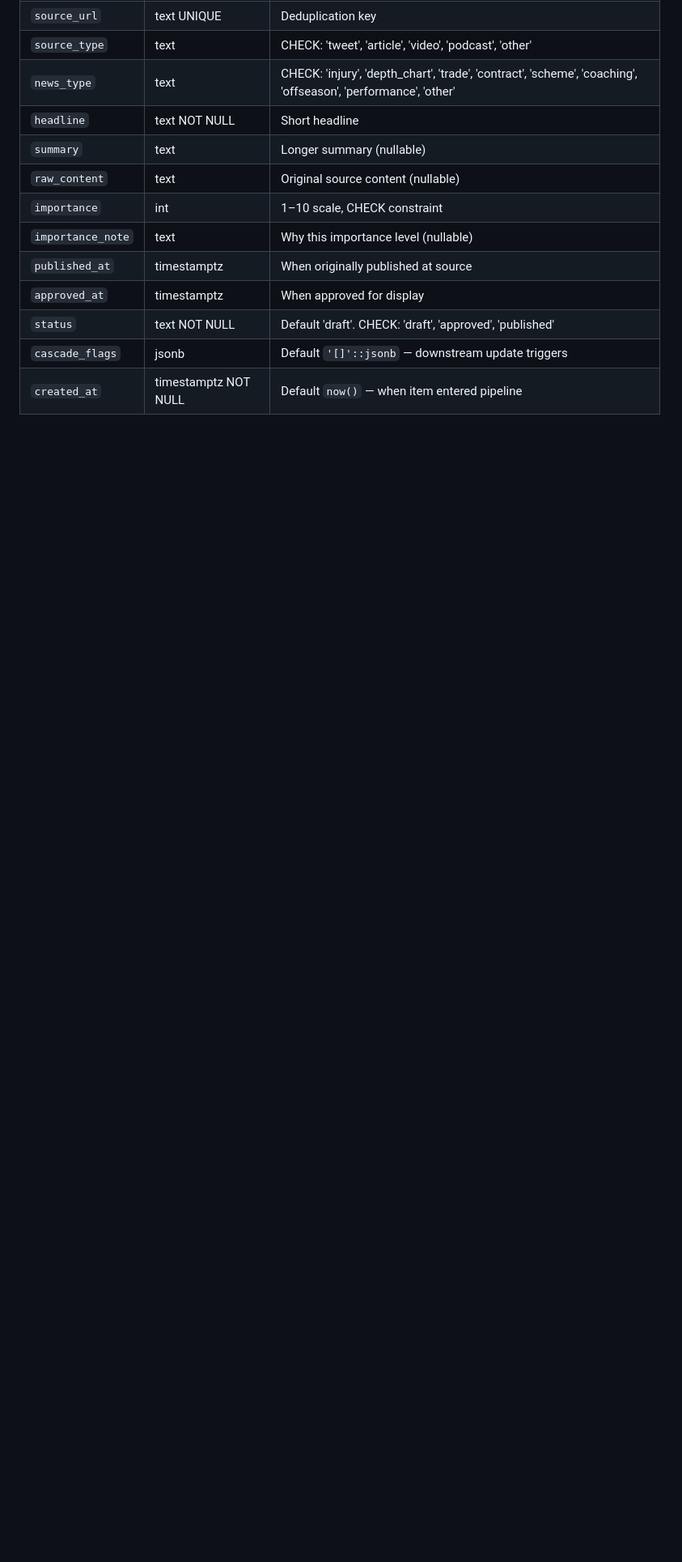
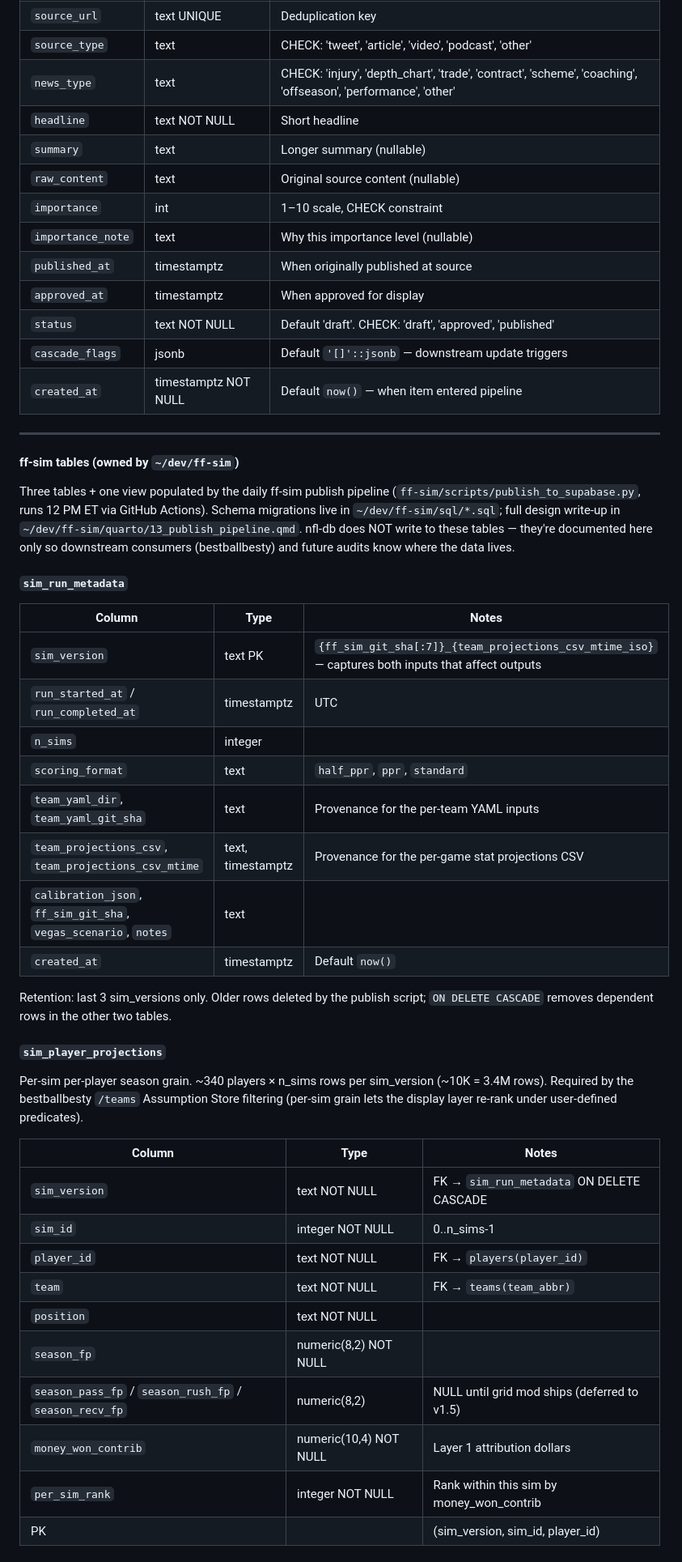
Before and after one commit to danjhi/nfl-db, a Markdown page: CLAUDE.md, the part around one of its changes. Shown at 81% size. GitHub-like rendering; blank space fills up the shorter version.

Commit message:
CLAUDE.md: document ff-sim tables (sim_run_metadata + sim_player_*)
Three tables + one view populated by the daily ff-sim publish pipeline
(~/dev/ff-sim/scripts/publish_to_supabase.py, runs 12 PM ET via GitHub
Actions). nfl-db does not write to these; documented here so downstream
consumers (bestballbesty) know where the data lives.

- sim_run_metadata: 3-version retention, sim_version PK captures input
  provenance (YAML SHA + projections CSV mtime)
- sim_player_projections: per-sim per-player season grain
  (n_sims x n_players rows), powers /teams Assumption Store filtering
- sim_player_agg: 340-row-per-version aggregate (means/percentiles/sd
  + Layer 2 ADP-cohort edge); bestballbesty hot path
- sim_player_agg_latest: view exposing freshest sim_version

Co-Authored-By: Claude Opus 4.7 (1M context) <noreply@anthropic.com>

```diff
--- a/CLAUDE.md
+++ b/CLAUDE.md
@@ -1026,3 +1026,39 @@ News and intel items for the FF Intel System. Pipeline: draft → approved → p
 | `cascade_flags` | jsonb | Default `'[]'::jsonb` — downstream update triggers |
 | `created_at` | timestamptz NOT NULL | Default `now()` — when item entered pipeline |
 
+---
+
+#### ff-sim tables (owned by `~/dev/ff-sim`)
+
+Three tables + one view populated by the daily ff-sim publish pipeline (`ff-sim/scripts/publish_to_supabase.py`, runs 12 PM ET via GitHub Actions). Schema migrations live in `~/dev/ff-sim/sql/*.sql`; full design write-up in `~/dev/ff-sim/quarto/13_publish_pipeline.qmd`. nfl-db does NOT write to these tables — they're documented here only so downstream consumers (bestballbesty) and future audits know where the data lives.
+
+##### `sim_run_metadata`
+| Column | Type | Notes |
+|--------|------|-------|
+| `sim_version` | text PK | `{ff_sim_git_sha[:7]}_{team_projections_csv_mtime_iso}` — captures both inputs that affect outputs |
+| `run_started_at` / `run_completed_at` | timestamptz | UTC |
+| `n_sims` | integer | |
+| `scoring_format` | text | `half_ppr`, `ppr`, `standard` |
+| `team_yaml_dir`, `team_yaml_git_sha` | text | Provenance for the per-team YAML inputs |
+| `team_projections_csv`, `team_projections_csv_mtime` | text, timestamptz | Provenance for the per-game stat projections CSV |
+| `calibration_json`, `ff_sim_git_sha`, `vegas_scenario`, `notes` | text | |
+| `created_at` | timestamptz | Default `now()` |
+
+Retention: last 3 sim_versions only. Older rows deleted by the publish script; `ON DELETE CASCADE` removes dependent rows in the other two tables.
+
+##### `sim_player_projections`
+Per-sim per-player season grain. ~340 players × n_sims rows per sim_version (~10K = 3.4M rows). Required by the bestballbesty `/teams` Assumption Store filtering (per-sim grain lets the display layer re-rank under user-defined predicates).
+
+| Column | Type | Notes |
+|--------|------|-------|
+| `sim_version` | text NOT NULL | FK → `sim_run_metadata` ON DELETE CASCADE |
+| `sim_id` | integer NOT NULL | 0..n_sims-1 |
+| `player_id` | text NOT NULL | FK → `players(player_id)` |
+| `team` | text NOT NULL | FK → `teams(team_abbr)` |
+| `position` | text NOT NULL | |
+| `season_fp` | numeric(8,2) NOT NULL | |
+| `season_pass_fp` / `season_rush_fp` / `season_recv_fp` | numeric(8,2) | NULL until grid mod ships (deferred to v1.5) |
+| `money_won_contrib` | numeric(10,4) NOT NULL | Layer 1 attribution dollars |
+| `per_sim_rank` | integer NOT NULL | Rank within this sim by money_won_contrib |
+| PK | | (sim_version, sim_id, player_id) |
+
```
Also changed, not shown: other parts of CLAUDE.md (+22 -0 lines).
